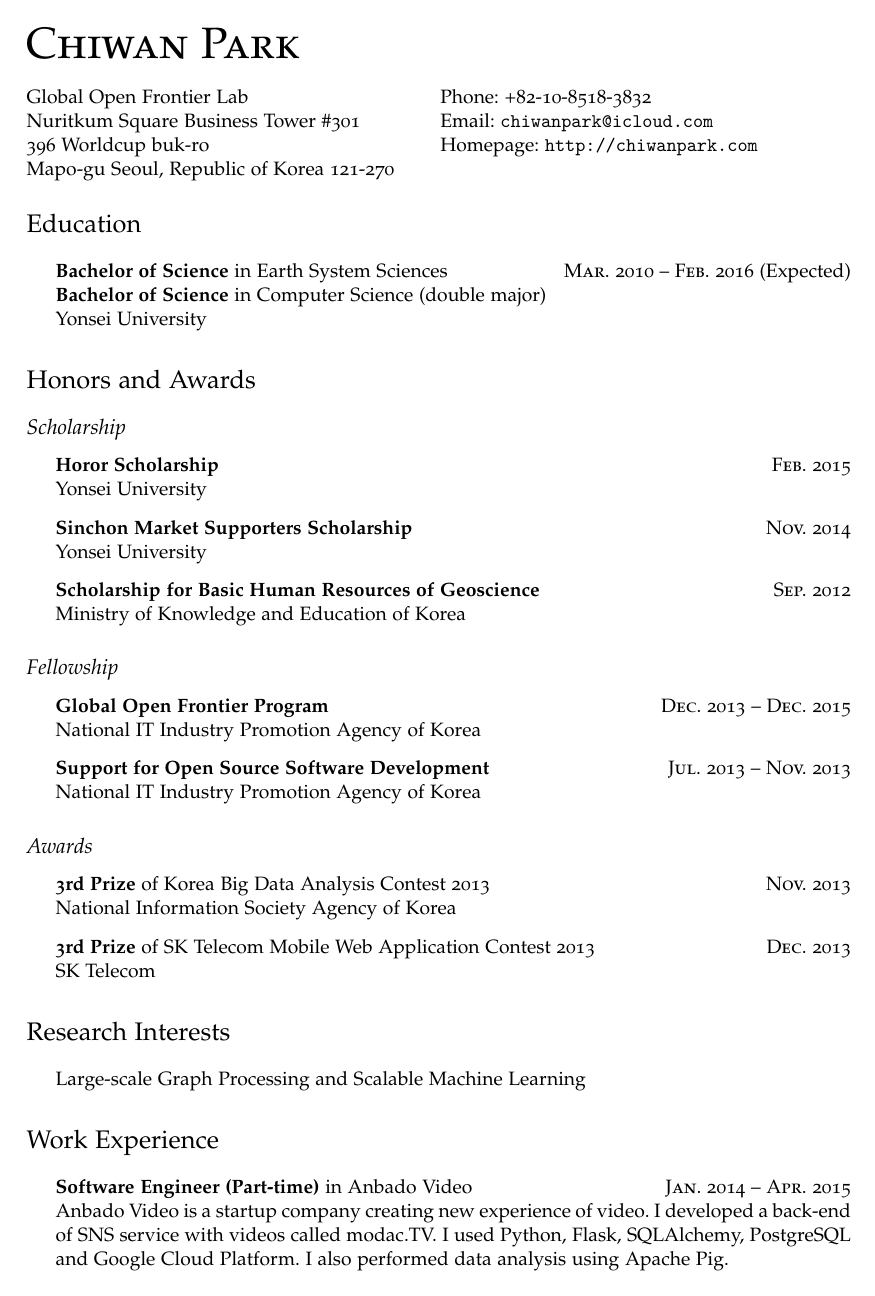
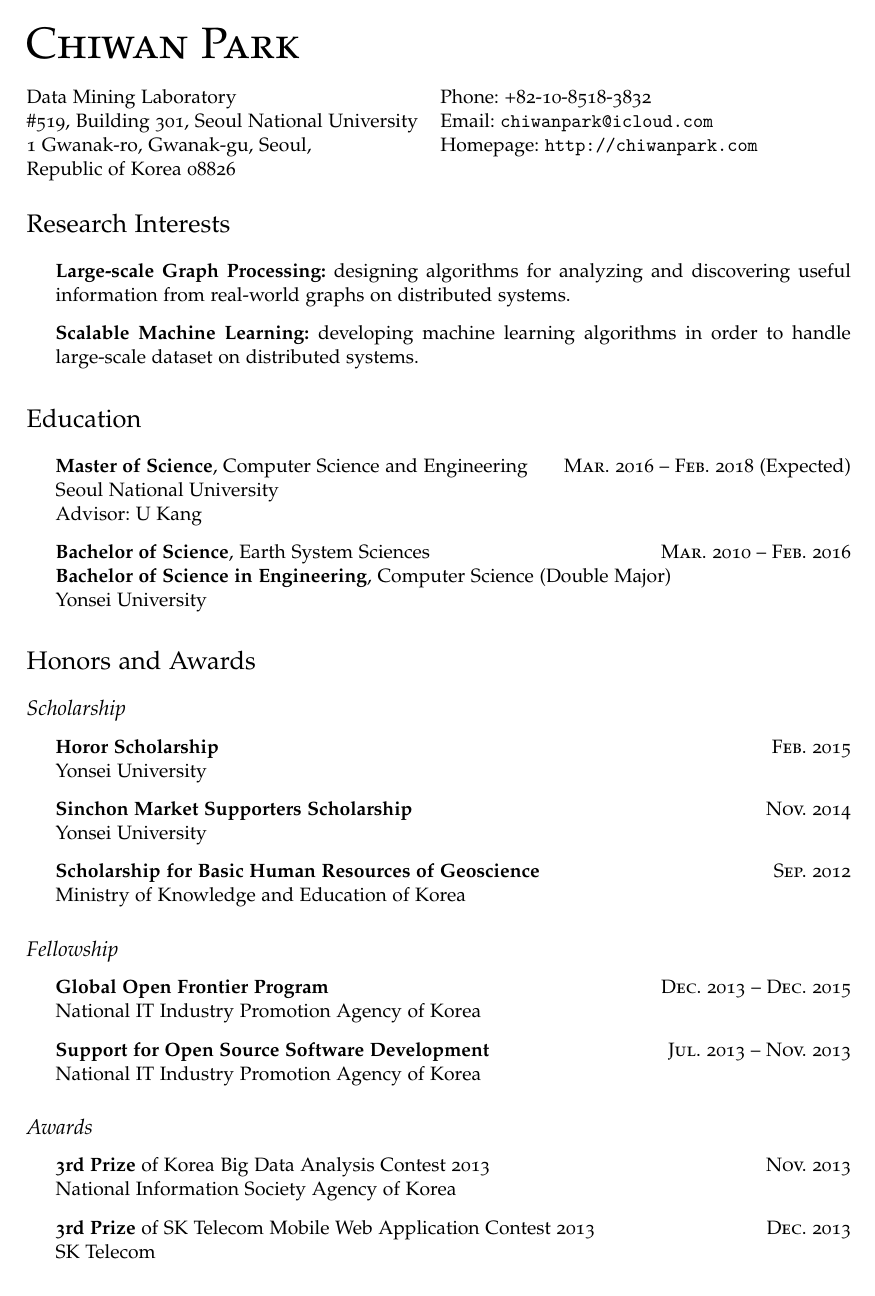
Before and after one commit to chiwanpark/curriculum-vitae, a LaTeX CV (curriculum-vitae.tex): page 1 of 2 before the commit and page 1 of 3 after it. Compiled offline with pdfLaTeX.

Commit message:
Update CV
  - Update address
  - Paraphrase research interests
  - Add SNU to education
  - Add U Kang to references

```diff
--- a/curriculum-vitae.tex
+++ b/curriculum-vitae.tex
@@ -10,10 +10,10 @@
 
 \def\myname{Chiwan Park}
 \def\myphone{+82-10-8518-3832}
-\def\myaddress{Global Open Frontier Lab\\
-Nuritkum Square Business Tower \#301\\
-396 Worldcup buk-ro\\
-Mapo-gu Seoul, Republic of Korea 121-270}
+\def\myaddress{Data Mining Laboratory\\
+\#519, Building 301, Seoul National University\\
+1 Gwanak-ro, Gwanak-gu, Seoul,\\
+Republic of Korea 08826}
 \def\myemail{chiwanpark@icloud.com}
 \def\myhomepage{http://chiwanpark.com}
 
@@ -68,11 +68,21 @@ Mapo-gu Seoul, Republic of Korea 121-270}
   Homepage: \href{\myhomepage}{\tt \myhomepage}
 \end{minipage}
 
+% RESEARCH INTERESTS
+\section*{Research Interests}
+\begin{itemize}
+  \item \textbf{Large-scale Graph Processing:} designing algorithms for analyzing and discovering useful information from real-world graphs on distributed systems.
+  \item \textbf{Scalable Machine Learning:} developing machine learning algorithms in order to handle large-scale dataset on distributed systems.
+\end{itemize}
+
 % EDUCATION
 \section*{Education}
 \begin{itemize}
-  \item \textbf{Bachelor of Science} in Earth System Sciences\hfill\textsc{Mar. 2010 -- Feb. 2016} (Expected)\\
-        \textbf{Bachelor of Science} in Computer Science (double major)\\
+  \item \textbf{Master of Science}, Computer Science and Engineering\hfill\textsc{Mar. 2016 -- Feb. 2018} (Expected)\\
+        Seoul National University\\
+        Advisor: U Kang
+  \item \textbf{Bachelor of Science}, Earth System Sciences\hfill\textsc{Mar. 2010 -- Feb. 2016}\\
+        \textbf{Bachelor of Science in Engineering}, Computer Science (Double Major)\\
         Yonsei University
 \end{itemize}
 
@@ -102,11 +112,6 @@ Mapo-gu Seoul, Republic of Korea 121-270}
         SK Telecom
 \end{itemize}
 
-\section*{Research Interests}
-\begin{itemize}
-  \item Large-scale Graph Processing and Scalable Machine Learning
-\end{itemize}
-
 % WORK EXPERIENCE
 \section*{Work Experience}
 \begin{itemize}
```
Also changed, not shown: curriculum-vitae.tex (26 more changed lines).
